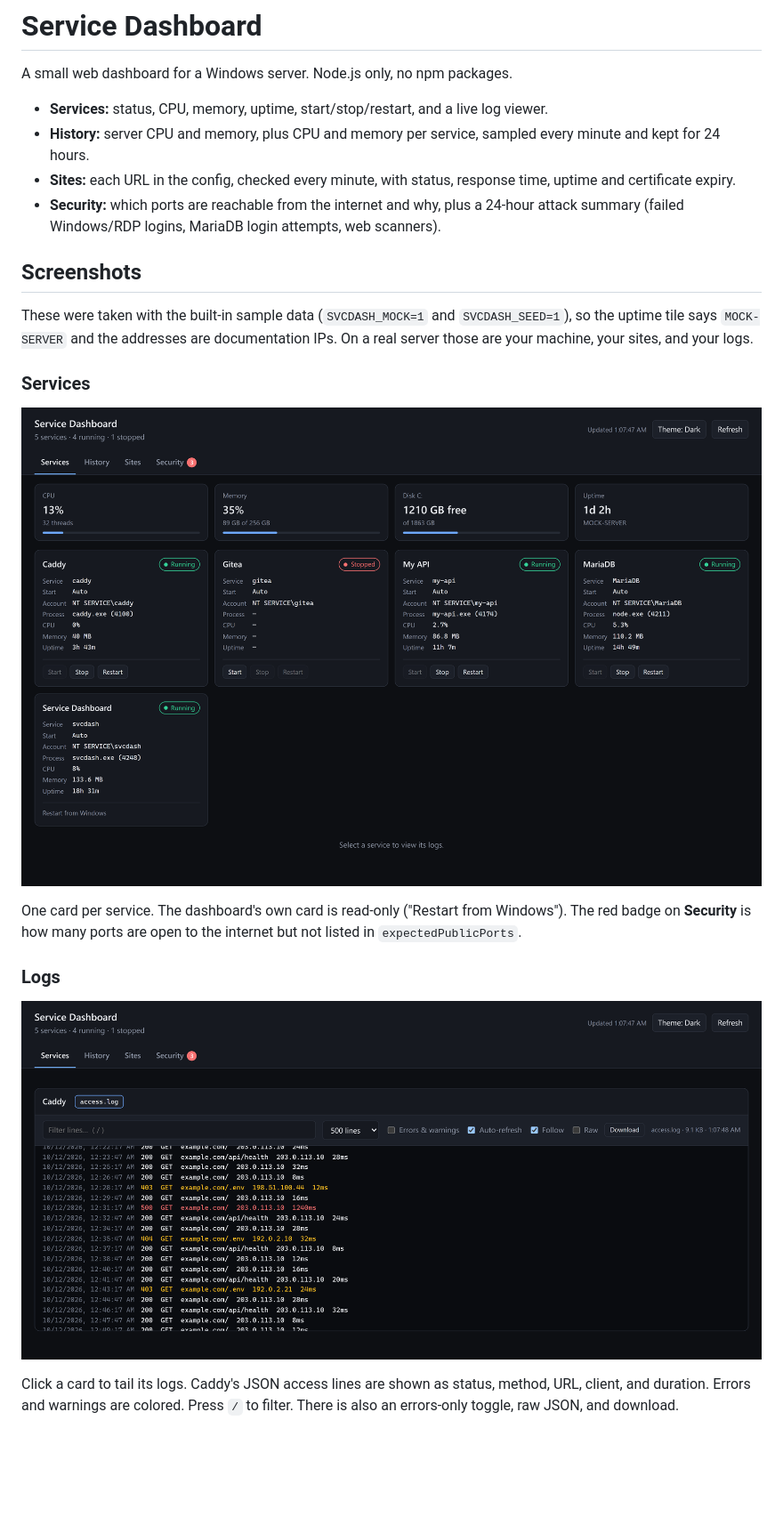
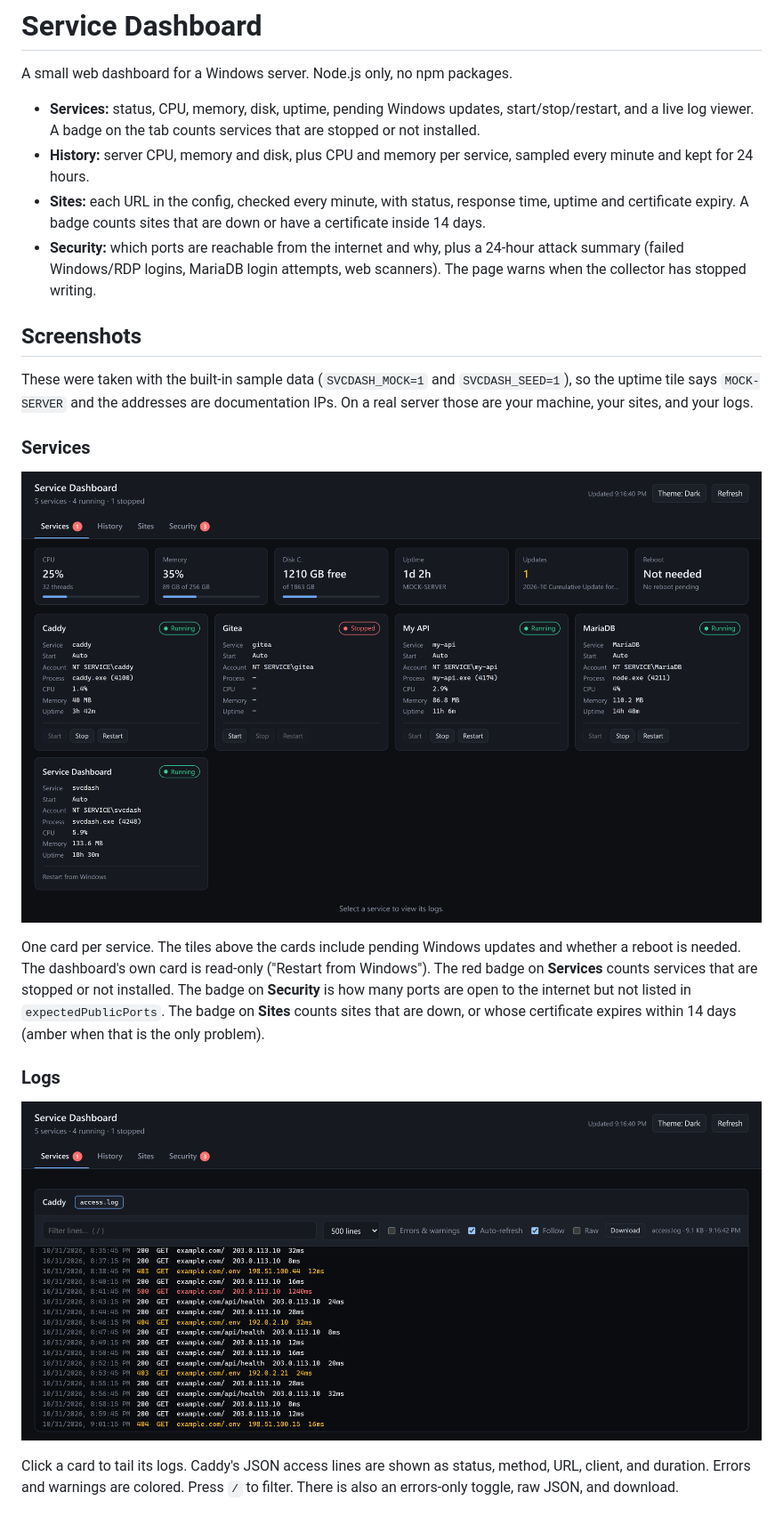
Before and after one commit to JaredScar/LocalServiceManager, a Markdown page: README.md, the part around the change printed below. Shown: that part at 89% size. Rendered like a GitHub page; pictures changed too: docs/screenshots/logs.png, docs/screenshots/services.png; blank space fills up the shorter version.

```diff
--- a/README.md
+++ b/README.md
@@ -2,10 +2,10 @@
 
 A small web dashboard for a Windows server. Node.js only, no npm packages.
 
-- **Services:** status, CPU, memory, uptime, start/stop/restart, and a live log viewer.
-- **History:** server CPU and memory, plus CPU and memory per service, sampled every minute and kept for 24 hours.
-- **Sites:** each URL in the config, checked every minute, with status, response time, uptime and certificate expiry.
-- **Security:** which ports are reachable from the internet and why, plus a 24-hour attack summary (failed Windows/RDP logins, MariaDB login attempts, web scanners).
+- **Services:** status, CPU, memory, disk, uptime, pending Windows updates, start/stop/restart, and a live log viewer. A badge on the tab counts services that are stopped or not installed.
+- **History:** server CPU, memory and disk, plus CPU and memory per service, sampled every minute and kept for 24 hours.
+- **Sites:** each URL in the config, checked every minute, with status, response time, uptime and certificate expiry. A badge counts sites that are down or have a certificate inside 14 days.
+- **Security:** which ports are reachable from the internet and why, plus a 24-hour attack summary (failed Windows/RDP logins, MariaDB login attempts, web scanners). The page warns when the collector has stopped writing.
 
 ## Screenshots
 
@@ -17,5 +17,5 @@ These were taken with the built-in sample data (`SVCDASH_MOCK=1` and `SVCDASH_SE
 
-One card per service. The dashboard's own card is read-only ("Restart from Windows"). The red badge on **Security** is how many ports are open to the internet but not listed in `expectedPublicPorts`.
+One card per service. The tiles above the cards include pending Windows updates and whether a reboot is needed. The dashboard's own card is read-only ("Restart from Windows"). The red badge on **Services** counts services that are stopped or not installed. The badge on **Security** is how many ports are open to the internet but not listed in `expectedPublicPorts`. The badge on **Sites** counts sites that are down, or whose certificate expires within 14 days (amber when that is the only problem).
 
 ### Logs
 
```
Also changed, not shown: other parts of README.md (+5 -4 lines), docs/screenshots/confirm.png, docs/screenshots/history.png, docs/screenshots/sites.png, 12 other files.
